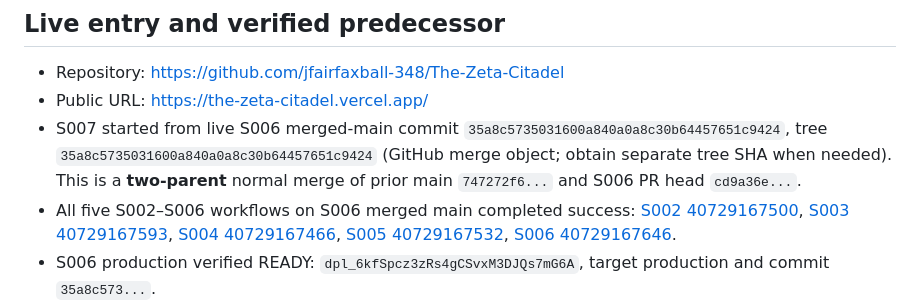
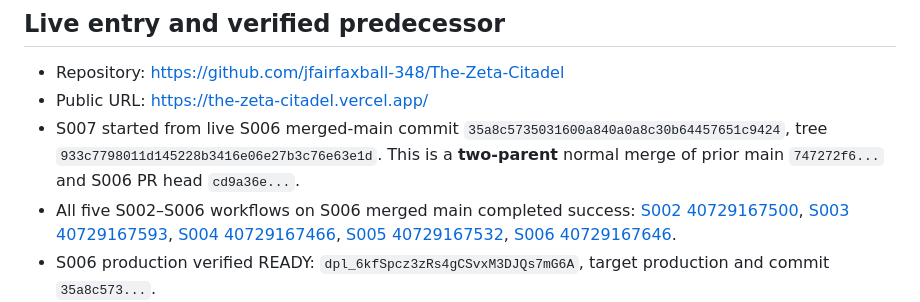
Before and after one commit to jfairfaxball-348/The-Zeta-Citadel, a Markdown page: authoritative/START_HERE.md, the part around the change. Rendered like a GitHub page.

Commit message:
S007: pin exact entry merge tree in handoff

```diff
--- a/authoritative/START_HERE.md
+++ b/authoritative/START_HERE.md
@@ -5,7 +5,7 @@
 ## Live entry and verified predecessor
 - Repository: https://github.com/jfairfaxball-348/The-Zeta-Citadel
 - Public URL: https://the-zeta-citadel.vercel.app/
-- S007 started from live S006 merged-main commit `35a8c5735031600a840a0a8c30b64457651c9424`, tree `35a8c5735031600a840a0a8c30b64457651c9424` (GitHub merge object; obtain separate tree SHA when needed). This is a **two-parent** normal merge of prior main `747272f6...` and S006 PR head `cd9a36e...`.
+- S007 started from live S006 merged-main commit `35a8c5735031600a840a0a8c30b64457651c9424`, tree `933c7798011d145228b3416e06e27b3c76e63e1d`. This is a **two-parent** normal merge of prior main `747272f6...` and S006 PR head `cd9a36e...`.
 - All five S002–S006 workflows on S006 merged main completed success: [S002 40729167500](https://github.com/jfairfaxball-348/The-Zeta-Citadel/actions/runs/40729167500), [S003 40729167593](https://github.com/jfairfaxball-348/The-Zeta-Citadel/actions/runs/40729167593), [S004 40729167466](https://github.com/jfairfaxball-348/The-Zeta-Citadel/actions/runs/40729167466), [S005 40729167532](https://github.com/jfairfaxball-348/The-Zeta-Citadel/actions/runs/40729167532), [S006 40729167646](https://github.com/jfairfaxball-348/The-Zeta-Citadel/actions/runs/40729167646).
 - S006 production verified READY: `dpl_6kfSpcz3zRs4gCSvxM3DJQs7mG6A`, target production and commit `35a8c573...`.
 - S007 dedicated branch `session/S007-outer-territories`, [PR #7](https://github.com/jfairfaxball-348/The-Zeta-Citadel/pull/7). Implementation head `fcfa1904efc556923e9fe0d7ab3a503e2dc9b418` checked by S007 branch [40730427126](https://github.com/jfairfaxball-348/The-Zeta-Citadel/actions/runs/40730427126), S007 PR [40730466380](https://github.com/jfairfaxball-348/The-Zeta-Citadel/actions/runs/40730466380), and same-head S002 [40730466826](https://github.com/jfairfaxball-348/The-Zeta-Citadel/actions/runs/40730466826), S003 [40730466354](https://github.com/jfairfaxball-348/The-Zeta-Citadel/actions/runs/40730466354), S004 [40730466255](https://github.com/jfairfaxball-348/The-Zeta-Citadel/actions/runs/40730466255), S005 [40730466386](https://github.com/jfairfaxball-348/The-Zeta-Citadel/actions/runs/40730466386), S006 [40730466285](https://github.com/jfairfaxball-348/The-Zeta-Citadel/actions/runs/40730466285)—all **completed success** on 28 October 2026.
```
